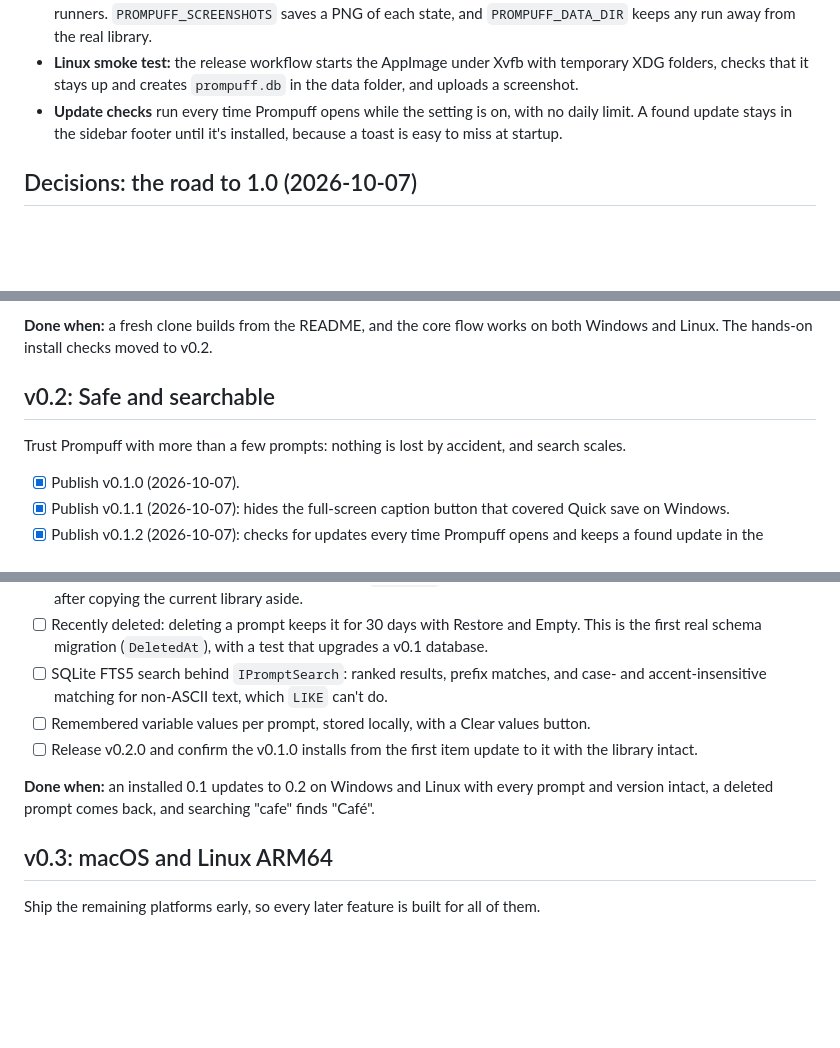
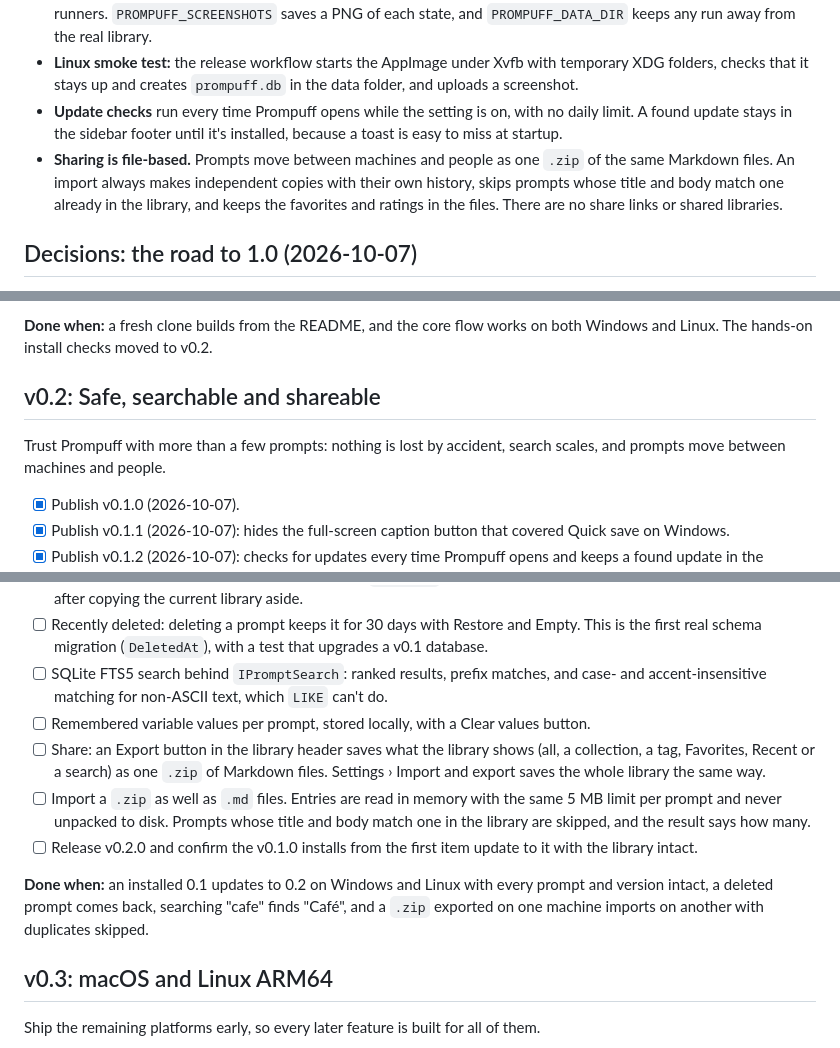
Before and after one commit to hazeliscoding/prompuff, a Markdown page: ROADMAP.md, 3 parts joined by grey strips. GitHub-like rendering; blank space fills up the shorter version.

Commit message:
docs(roadmap): plan .zip sharing for v0.2

```diff
--- a/ROADMAP.md
+++ b/ROADMAP.md
@@ -35,6 +35,7 @@ Prompuff is a local-first desktop prompt vault (C#, .NET 10, Avalonia 12) for Wi
 - **UI tests** drive the real main window with Avalonia Headless and Skia against a temporary data folder, on both CI runners. `PROMPUFF_SCREENSHOTS` saves a PNG of each state, and `PROMPUFF_DATA_DIR` keeps any run away from the real library.
 - **Linux smoke test:** the release workflow starts the AppImage under Xvfb with temporary XDG folders, checks that it stays up and creates `prompuff.db` in the data folder, and uploads a screenshot.
 - **Update checks** run every time Prompuff opens while the setting is on, with no daily limit. A found update stays in the sidebar footer until it's installed, because a toast is easy to miss at startup.
+- **Sharing is file-based.** Prompts move between machines and people as one `.zip` of the same Markdown files. An import always makes independent copies with their own history, skips prompts whose title and body match one already in the library, and keeps the favorites and ratings in the files. There are no share links or shared libraries.
 
 ## Decisions: the road to 1.0 (2026-10-07)
 
@@ -111,9 +112,9 @@ Prompuff is a local-first desktop prompt vault (C#, .NET 10, Avalonia 12) for Wi
 
 **Done when:** a fresh clone builds from the README, and the core flow works on both Windows and Linux. The hands-on install checks moved to v0.2.
 
-## v0.2: Safe and searchable
+## v0.2: Safe, searchable and shareable
 
-Trust Prompuff with more than a few prompts: nothing is lost by accident, and search scales.
+Trust Prompuff with more than a few prompts: nothing is lost by accident, search scales, and prompts move between machines and people.
 
 - [x] Publish v0.1.0 (2026-10-07).
 - [x] Publish v0.1.1 (2026-10-07): hides the full-screen caption button that covered Quick save on Windows.
@@ -123,9 +124,11 @@ Trust Prompuff with more than a few prompts: nothing is lost by accident, and se
 - [ ] Recently deleted: deleting a prompt keeps it for 30 days with Restore and Empty. This is the first real schema migration (`DeletedAt`), with a test that upgrades a v0.1 database.
 - [ ] SQLite FTS5 search behind `IPromptSearch`: ranked results, prefix matches, and case- and accent-insensitive matching for non-ASCII text, which `LIKE` can't do.
 - [ ] Remembered variable values per prompt, stored locally, with a Clear values button.
+- [ ] Share: an Export button in the library header saves what the library shows (all, a collection, a tag, Favorites, Recent or a search) as one `.zip` of Markdown files. Settings › Import and export saves the whole library the same way.
+- [ ] Import a `.zip` as well as `.md` files. Entries are read in memory with the same 5 MB limit per prompt and never unpacked to disk. Prompts whose title and body match one in the library are skipped, and the result says how many.
 - [ ] Release v0.2.0 and confirm the v0.1.0 installs from the first item update to it with the library intact.
 
-**Done when:** an installed 0.1 updates to 0.2 on Windows and Linux with every prompt and version intact, a deleted prompt comes back, and searching "cafe" finds "Café".
+**Done when:** an installed 0.1 updates to 0.2 on Windows and Linux with every prompt and version intact, a deleted prompt comes back, searching "cafe" finds "Café", and a `.zip` exported on one machine imports on another with duplicates skipped.
 
 ## v0.3: macOS and Linux ARM64
 
```
